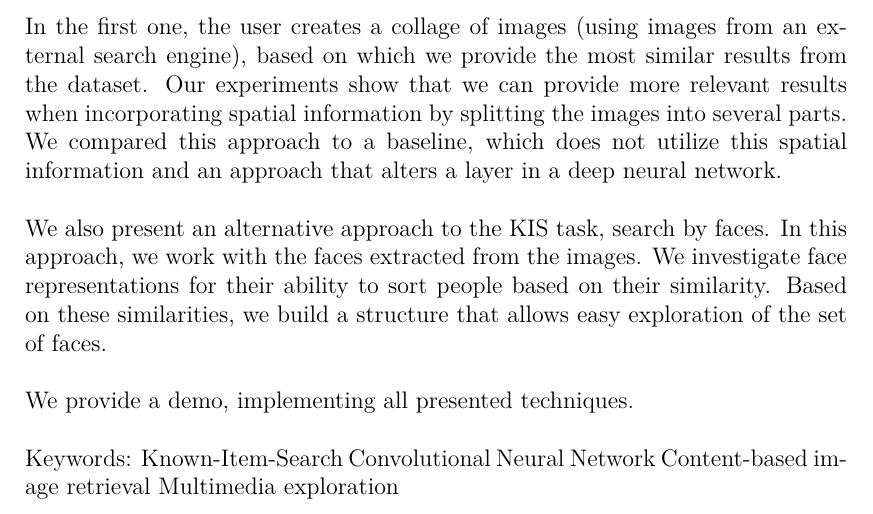
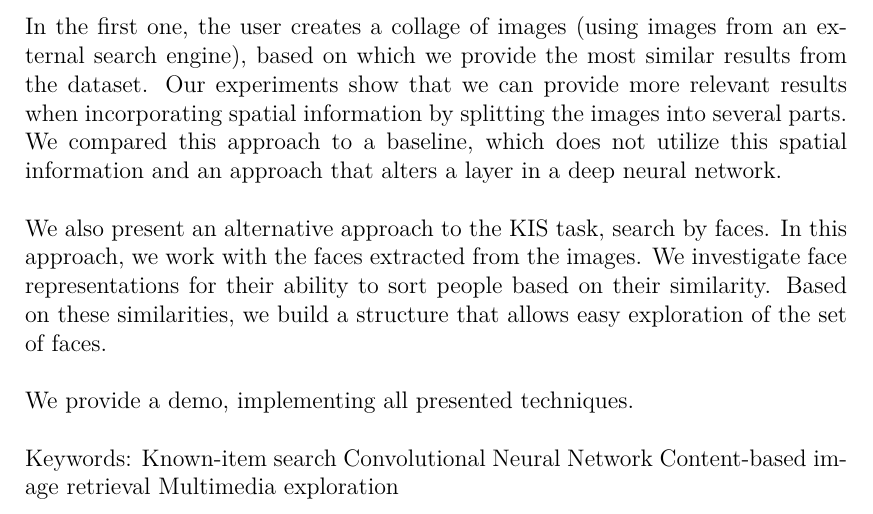
Before and after one commit to JankaSvK/Master-Thesis, a LaTeX thesis (thesis.tex): part of page 4 of 68, cut so that both start at the same text. Compiled offline with pdfLaTeX.

Commit message:
Updates from Overleaf

```diff
--- a/thesis.tex
+++ b/thesis.tex
@@ -131,7 +131,7 @@ We provide a demo, implementing all presented techniques.
 
 % 3 to 5 keywords (recommended), each enclosed in curly braces
 \def\Keywords{%
-{Known-Item-Search} {Convolutional Neural Network} {Content-based image retrieval} {Multimedia exploration}
+{Known-item search} {Convolutional Neural Network} {Content-based image retrieval} {Multimedia exploration}
 }
 
 %% The hyperref package for clickable links in PDF and also for storing
```
